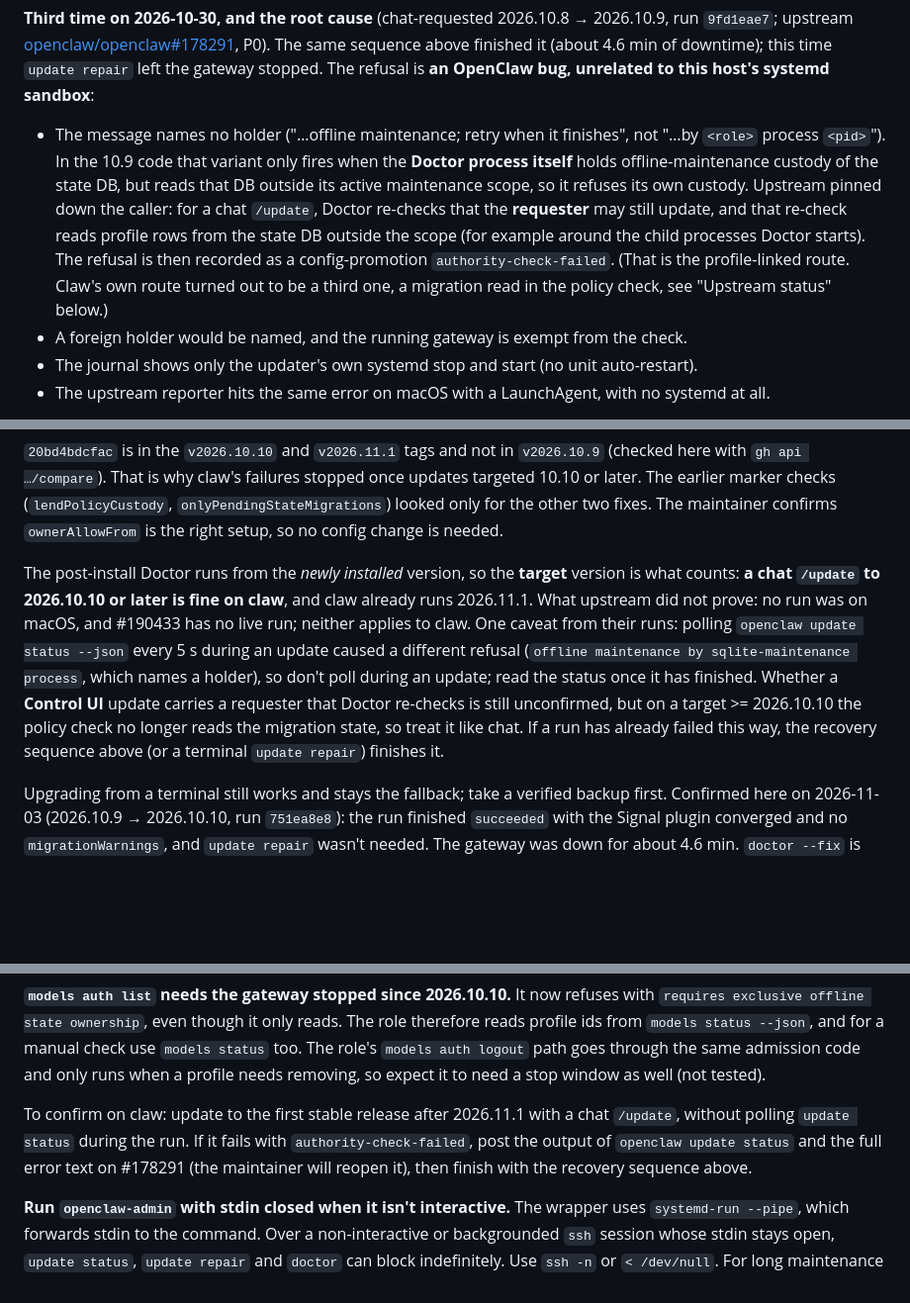
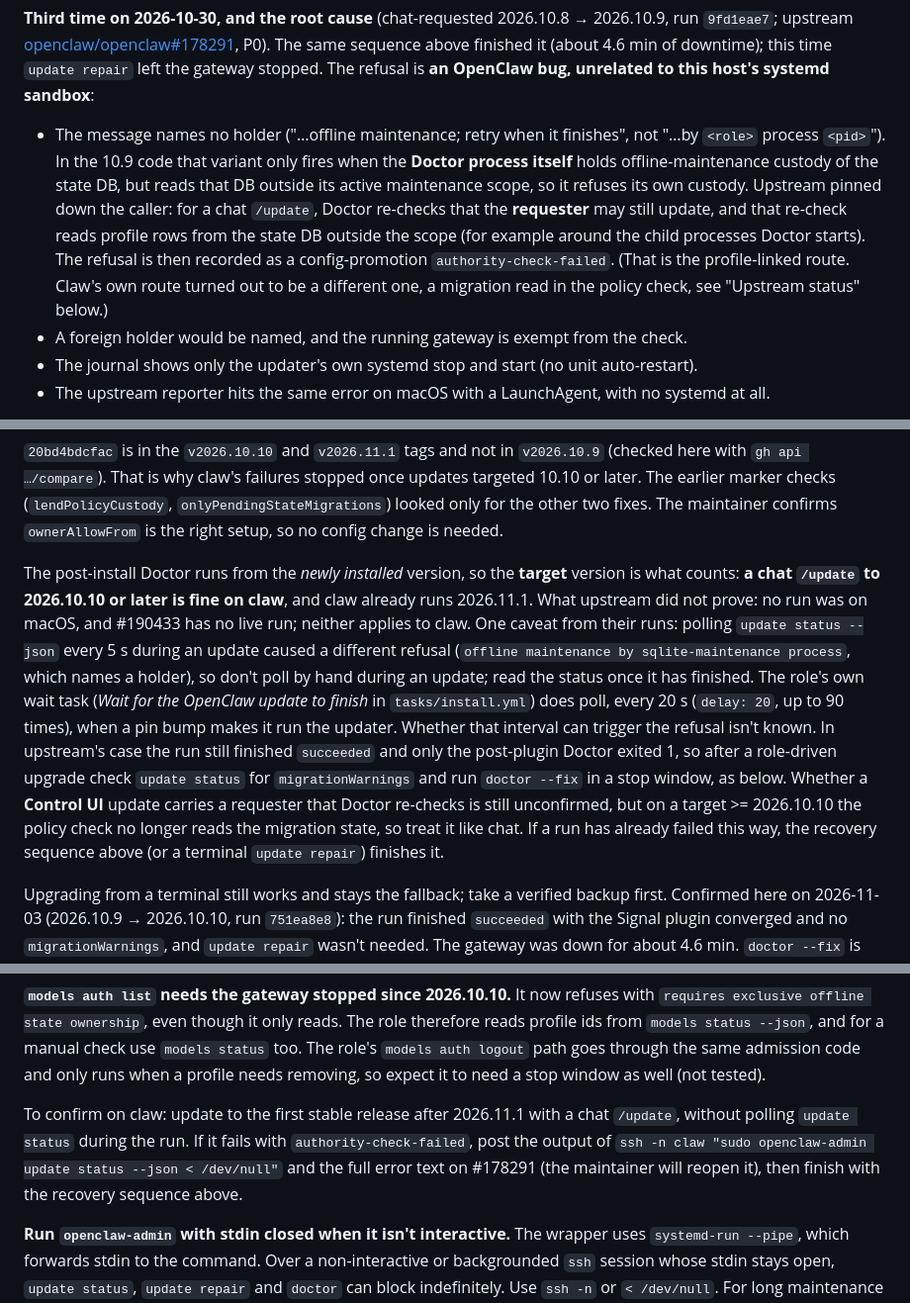
Before and after one commit to Farzy/self-config, a Markdown page: docs/openclaw.md, 3 parts joined by grey strips. Shown at 99% size. Drawn GitHub-style; blank space fills up the shorter version.

Commit message:
docs(openclaw): address review on the #178291 resolution
- 2026-10-19 and 2026-10-28 entries: give the #170230 cause and the
  2026.10.10 cut-off instead of the old #190433 / 'both fixes' wording.
- No-polling caveat: say the role's wait task polls every 20 s, that its
  effect is unknown, and what to check after a role-driven upgrade.
- Use the openclaw-admin wrapper for the update status command.
- 'a third one' -> 'a different one' (the table lists it first).

Co-Authored-By: Claude Opus 5.5 <noreply@anthropic.com>

````diff
--- a/docs/openclaw.md
+++ b/docs/openclaw.md
@@ -263,7 +263,7 @@ ssh -n claw "sudo openclaw-admin update status --json < /dev/null"   # lastRun s
 ```
 
 **Third time on 2026-10-30, and the root cause** (chat-requested 2026.10.8 → 2026.10.9, run `9fd1eae7`; upstream [openclaw/openclaw#178291](https://github.com/openclaw/openclaw/issues/178291), P0). The same sequence above finished it (about 4.6 min of downtime); this time `update repair` left the gateway stopped. The refusal is **an OpenClaw bug, unrelated to this host's systemd sandbox**:
-- The message names no holder ("…offline maintenance; retry when it finishes", not "…by `<role>` process `<pid>`"). In the 10.9 code that variant only fires when the **Doctor process itself** holds offline-maintenance custody of the state DB, but reads that DB outside its active maintenance scope, so it refuses its own custody. Upstream pinned down the caller: for a chat `/update`, Doctor re-checks that the **requester** may still update, and that re-check reads profile rows from the state DB outside the scope (for example around the child processes Doctor starts). The refusal is then recorded as a config-promotion `authority-check-failed`. (That is the profile-linked route. Claw's own route turned out to be a third one, a migration read in the policy check, see "Upstream status" below.)
+- The message names no holder ("…offline maintenance; retry when it finishes", not "…by `<role>` process `<pid>`"). In the 10.9 code that variant only fires when the **Doctor process itself** holds offline-maintenance custody of the state DB, but reads that DB outside its active maintenance scope, so it refuses its own custody. Upstream pinned down the caller: for a chat `/update`, Doctor re-checks that the **requester** may still update, and that re-check reads profile rows from the state DB outside the scope (for example around the child processes Doctor starts). The refusal is then recorded as a config-promotion `authority-check-failed`. (That is the profile-linked route. Claw's own route turned out to be a different one, a migration read in the policy check, see "Upstream status" below.)
 - A foreign holder would be named, and the running gateway is exempt from the check.
 - The journal shows only the updater's own systemd stop and start (no unit auto-restart).
 - The upstream reporter hits the same error on macOS with a LaunchAgent, with no systemd at all.
@@ -280,13 +280,13 @@ So removing `PrivateUsers`/`ProtectSystem`/`TemporaryFileSystem` would not help.
 
 `20bd4bdcfac` is in the `v2026.10.10` and `v2026.11.1` tags and not in `v2026.10.9` (checked here with `gh api …/compare`). That is why claw's failures stopped once updates targeted 10.10 or later. The earlier marker checks (`lendPolicyCustody`, `onlyPendingStateMigrations`) looked only for the other two fixes. The maintainer confirms `ownerAllowFrom` is the right setup, so no config change is needed.
 
-The post-install Doctor runs from the *newly installed* version, so the **target** version is what counts: **a chat `/update` to 2026.10.10 or later is fine on claw**, and claw already runs 2026.11.1. What upstream did not prove: no run was on macOS, and #190433 has no live run; neither applies to claw. One caveat from their runs: polling `openclaw update status --json` every 5 s during an update caused a different refusal (`offline maintenance by sqlite-maintenance process`, which names a holder), so don't poll during an update; read the status once it has finished. Whether a **Control UI** update carries a requester that Doctor re-checks is still unconfirmed, but on a target >= 2026.10.10 the policy check no longer reads the migration state, so treat it like chat. If a run has already failed this way, the recovery sequence above (or a terminal `update repair`) finishes it.
+The post-install Doctor runs from the *newly installed* version, so the **target** version is what counts: **a chat `/update` to 2026.10.10 or later is fine on claw**, and claw already runs 2026.11.1. What upstream did not prove: no run was on macOS, and #190433 has no live run; neither applies to claw. One caveat from their runs: polling `update status --json` every 5 s during an update caused a different refusal (`offline maintenance by sqlite-maintenance process`, which names a holder), so don't poll by hand during an update; read the status once it has finished. The role's own wait task (*Wait for the OpenClaw update to finish* in `tasks/install.yml`) does poll, every 20 s (`delay: 20`, up to 90 times), when a pin bump makes it run the updater. Whether that interval can trigger the refusal isn't known. In upstream's case the run still finished `succeeded` and only the post-plugin Doctor exited 1, so after a role-driven upgrade check `update status` for `migrationWarnings` and run `doctor --fix` in a stop window, as below. Whether a **Control UI** update carries a requester that Doctor re-checks is still unconfirmed, but on a target >= 2026.10.10 the policy check no longer reads the migration state, so treat it like chat. If a run has already failed this way, the recovery sequence above (or a terminal `update repair`) finishes it.
 
 Upgrading from a terminal still works and stays the fallback; take a verified backup first. Confirmed here on 2026-11-03 (2026.10.9 → 2026.10.10, run `751ea8e8`): the run finished `succeeded` with the Signal plugin converged and no `migrationWarnings`, and `update repair` wasn't needed. The gateway was down for about 4.6 min. `doctor --fix` is still worth running in a stop window afterwards, because the update Doctor skips the agent-database path repair. `CLI cleanup failed: … Cannot find module` lines at the very end are noise from the old process after the package swap (exit code 0, run `succeeded`). To upgrade: bump `openclaw_setup_version` and run the role, or run `sudo openclaw-admin update --tag <version> --yes` on the host and **then bump the pin**. Otherwise the next converge fails on the "newer than pin" assertion (see "Reconciling with Ansible afterwards"). The pin bump applies after a chat `/update` too.
 
 **`models auth list` needs the gateway stopped since 2026.10.10.** It now refuses with `requires exclusive offline state ownership`, even though it only reads. The role therefore reads profile ids from `models status --json`, and for a manual check use `models status` too. The role's `models auth logout` path goes through the same admission code and only runs when a profile needs removing, so expect it to need a stop window as well (not tested).
 
-To confirm on claw: update to the first stable release after 2026.11.1 with a chat `/update`, without polling `update status` during the run. If it fails with `authority-check-failed`, post the output of `openclaw update status` and the full error text on #178291 (the maintainer will reopen it), then finish with the recovery sequence above.
+To confirm on claw: update to the first stable release after 2026.11.1 with a chat `/update`, without polling `update status` during the run. If it fails with `authority-check-failed`, post the output of `ssh -n claw "sudo openclaw-admin update status --json < /dev/null"` and the full error text on #178291 (the maintainer will reopen it), then finish with the recovery sequence above.
 
 **Run `openclaw-admin` with stdin closed when it isn't interactive.** The wrapper uses `systemd-run --pipe`, which forwards stdin to the command. Over a non-interactive or backgrounded `ssh` session whose stdin stays open, `update status`, `update repair` and `doctor` can block indefinitely. Use `ssh -n` or `< /dev/null`. For long maintenance windows, run the steps detached on the host (`nohup … < /dev/null > log 2>&1 &`; `nohup` only redirects stdin when it is a terminal, so over `ssh` it must be closed explicitly) so a sleeping or disconnected client can't interrupt them midway.
 
````
Also changed, not shown: other parts of docs/openclaw.md (+2 -2 lines).
